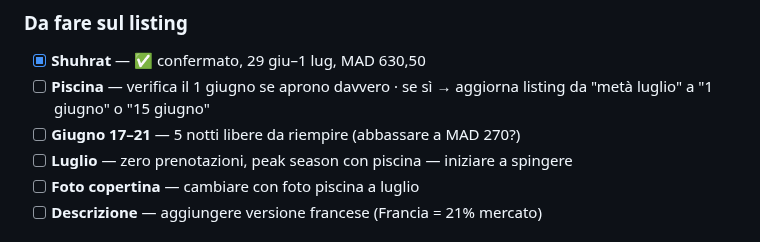
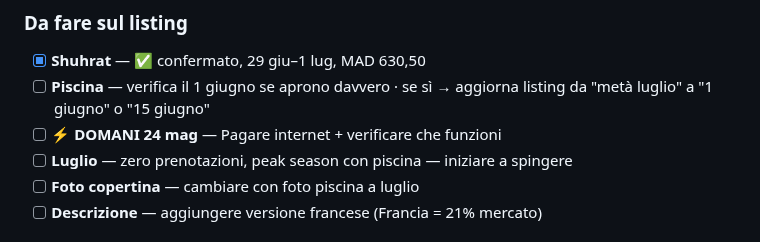
Before and after one commit to belhijou1997-tech/ATLASTAY, a Markdown page: darsalma.md, the part around the change. Drawn GitHub-style.

Commit message:
Aggiunge reminder 24 mag: pagare internet e verificare funzionamento
https://claude.ai/code/session_015DSZQeYauXTZWGZdeXYvf5

```diff
--- a/darsalma.md
+++ b/darsalma.md
@@ -15,7 +15,7 @@
 ### Da fare sul listing
 - [x] **Shuhrat** — ✅ confermato, 29 giu–1 lug, MAD 630,50
 - [ ] **Piscina** — verifica il 1 giugno se aprono davvero · se sì → aggiorna listing da "metà luglio" a "1 giugno" o "15 giugno"
-- [ ] **Giugno 17–21** — 5 notti libere da riempire (abbassare a MAD 270?)
+- [ ] **⚡ DOMANI 24 mag** — Pagare internet + verificare che funzioni
 - [ ] **Luglio** — zero prenotazioni, peak season con piscina — iniziare a spingere
 - [ ] **Foto copertina** — cambiare con foto piscina a luglio
 - [ ] **Descrizione** — aggiungere versione francese (Francia = 21% mercato)
```
